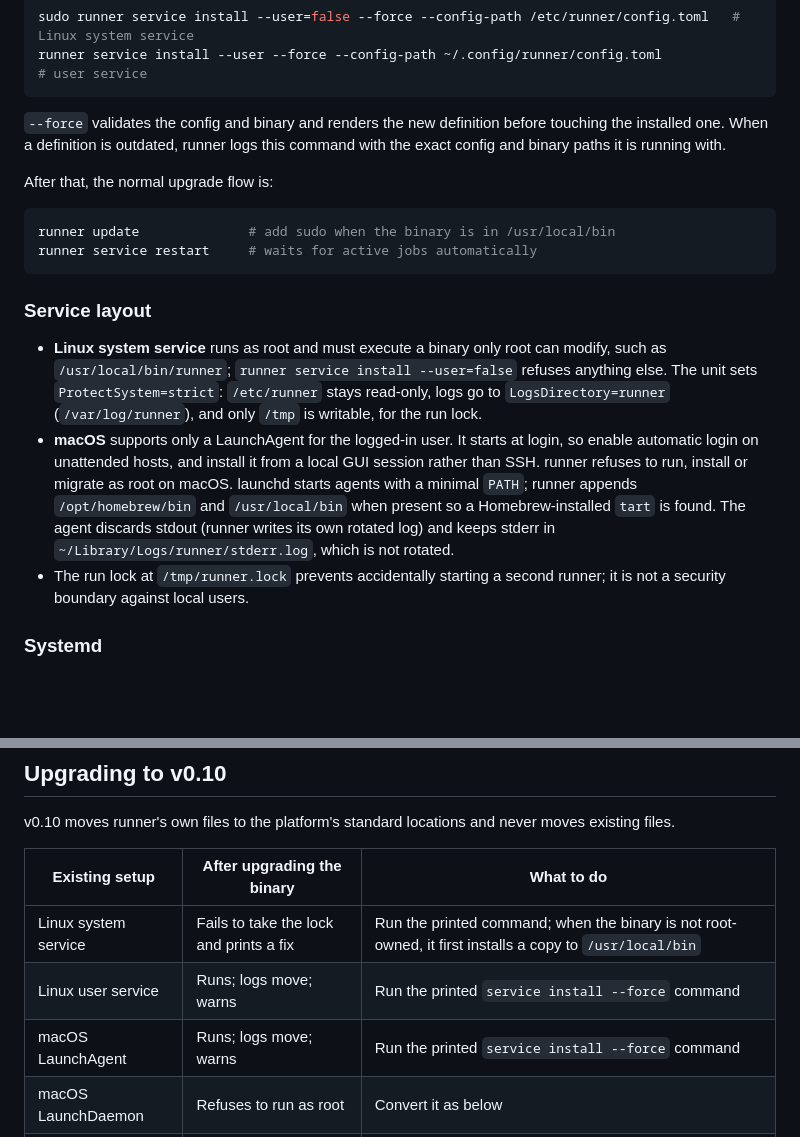
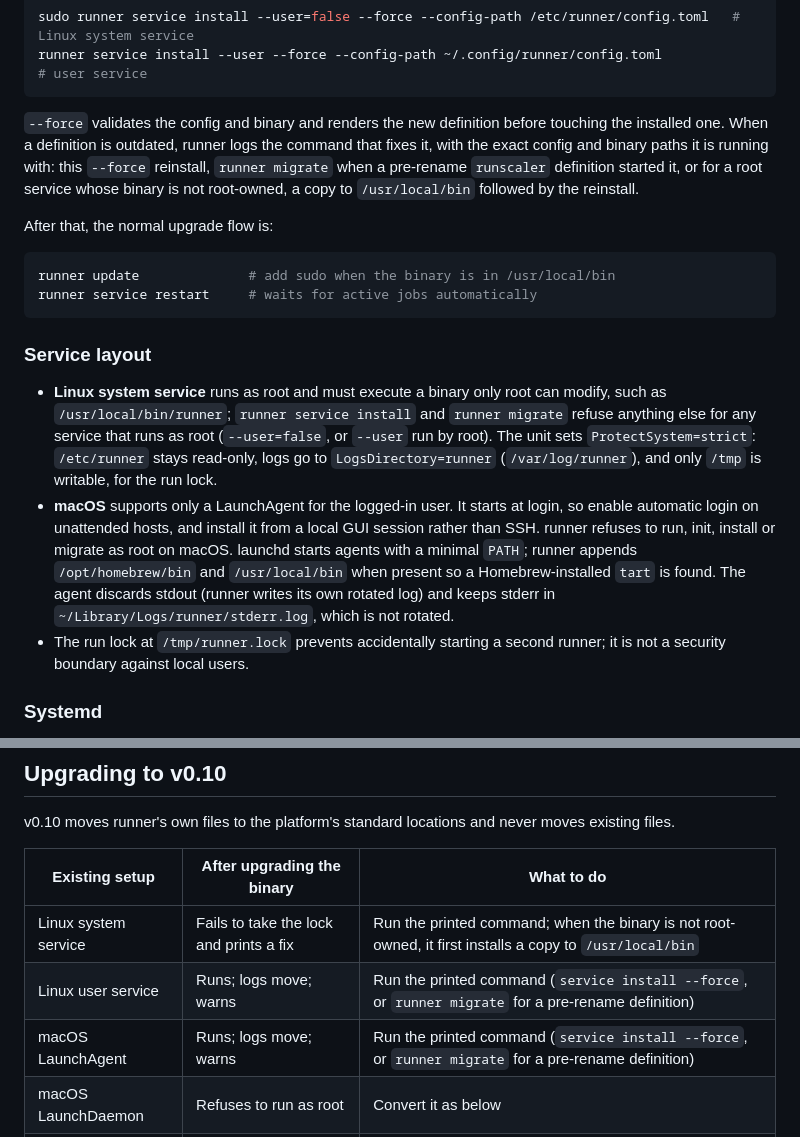
Before and after one commit to ysya/runscaler, a Markdown page: README.md, 2 parts joined by grey strips. GitHub-like rendering; blank space fills up the shorter version.

Commit message:
docs: describe upgrade fixes and root-run binary checks accurately

````diff
--- a/README.md
+++ b/README.md
@@ -662,8 +662,11 @@ runner service install --user --force --config-path ~/.config/runner/config.toml
 ```
 
 `--force` validates the config and binary and renders the new definition before
-touching the installed one. When a definition is outdated, runner logs this
-command with the exact config and binary paths it is running with.
+touching the installed one. When a definition is outdated, runner logs the
+command that fixes it, with the exact config and binary paths it is running
+with: this `--force` reinstall, `runner migrate` when a pre-rename `runscaler`
+definition started it, or for a root service whose binary is not root-owned, a
+copy to `/usr/local/bin` followed by the reinstall.
 
 After that, the normal upgrade flow is:
 
@@ -675,17 +678,20 @@ runner service restart     # waits for active jobs automatically
 ### Service layout
 
 - **Linux system service** runs as root and must execute a binary only root can
-  modify, such as `/usr/local/bin/runner`; `runner service install --user=false`
-  refuses anything else. The unit sets `ProtectSystem=strict`: `/etc/runner`
-  stays read-only, logs go to `LogsDirectory=runner` (`/var/log/runner`), and
-  only `/tmp` is writable, for the run lock.
+  modify, such as `/usr/local/bin/runner`; `runner service install` and
+  `runner migrate` refuse anything else for any service that runs as root
+  (`--user=false`, or `--user` run by root). The unit sets
+  `ProtectSystem=strict`: `/etc/runner` stays read-only, logs go to
+  `LogsDirectory=runner` (`/var/log/runner`), and only `/tmp` is writable, for
+  the run lock.
 - **macOS** supports only a LaunchAgent for the logged-in user. It starts at
   login, so enable automatic login on unattended hosts, and install it from a
-  local GUI session rather than SSH. runner refuses to run, install or migrate
-  as root on macOS. launchd starts agents with a minimal `PATH`; runner appends
-  `/opt/homebrew/bin` and `/usr/local/bin` when present so a Homebrew-installed
-  `tart` is found. The agent discards stdout (runner writes its own rotated log)
-  and keeps stderr in `~/Library/Logs/runner/stderr.log`, which is not rotated.
+  local GUI session rather than SSH. runner refuses to run, init, install or
+  migrate as root on macOS. launchd starts agents with a minimal `PATH`; runner
+  appends `/opt/homebrew/bin` and `/usr/local/bin` when present so a
+  Homebrew-installed `tart` is found. The agent discards stdout (runner writes
+  its own rotated log) and keeps stderr in `~/Library/Logs/runner/stderr.log`,
+  which is not rotated.
 - The run lock at `/tmp/runner.lock` prevents accidentally starting a second
   runner; it is not a security boundary against local users.
 
@@ -769,8 +775,8 @@ moves existing files.
 | Existing setup | After upgrading the binary | What to do |
 | --- | --- | --- |
 | Linux system service | Fails to take the lock and prints a fix | Run the printed command; when the binary is not root-owned, it first installs a copy to `/usr/local/bin` |
-| Linux user service | Runs; logs move; warns | Run the printed `service install --force` command |
-| macOS LaunchAgent | Runs; logs move; warns | Run the printed `service install --force` command |
+| Linux user service | Runs; logs move; warns | Run the printed command (`service install --force`, or `runner migrate` for a pre-rename definition) |
+| macOS LaunchAgent | Runs; logs move; warns | Run the printed command (`service install --force`, or `runner migrate` for a pre-rename definition) |
 | macOS LaunchDaemon | Refuses to run as root | Convert it as below |
 | tmux / foreground | Logs move; notes the old file | Nothing; delete the old `runner.log` to silence the note |
 
````
Also changed, not shown: 1 other file.
